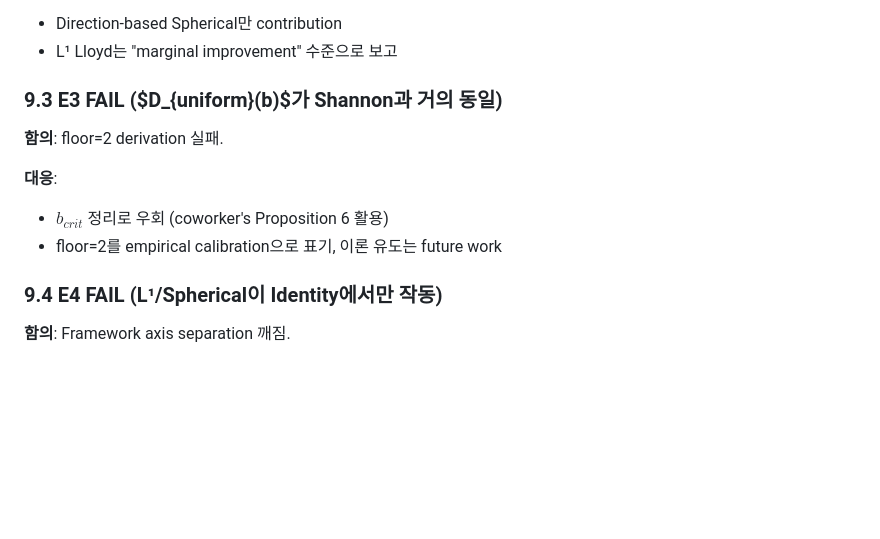
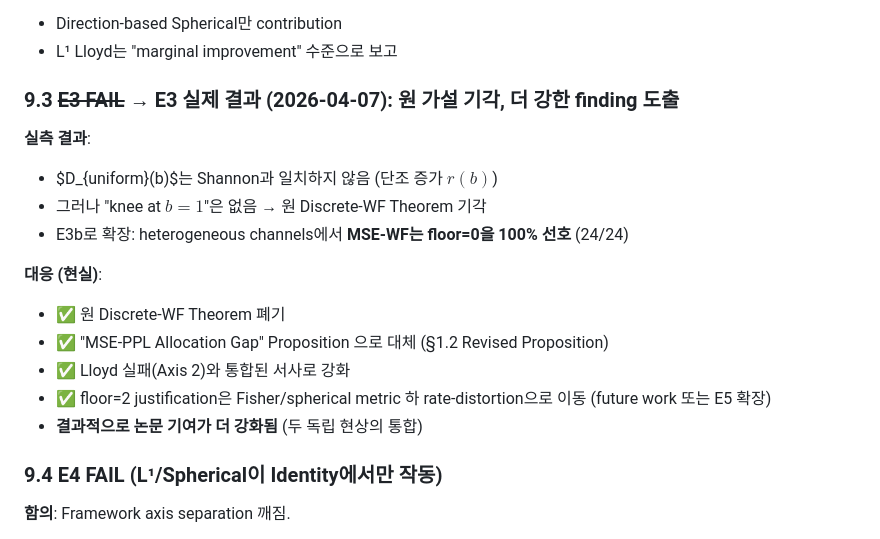
Before and after one commit to iamseungpil/boltzmann-attention, a Markdown page: reports/AXIS2_THEORETICAL_VERIFICATION_EXPERIMENT_PLAN.md, the part around the change. GitHub-like rendering; blank space fills up the shorter version.

Commit message:
auto: AXIS2_THEORETICAL_VERIFICATION_EXPERIMENT_PLAN.md modified

```diff
--- a/reports/AXIS2_THEORETICAL_VERIFICATION_EXPERIMENT_PLAN.md
+++ b/reports/AXIS2_THEORETICAL_VERIFICATION_EXPERIMENT_PLAN.md
@@ -718,13 +718,19 @@ Day 6-7: E6 (MMLU + NIAH 16K)
 - Direction-based Spherical만 contribution
 - L¹ Lloyd는 "marginal improvement" 수준으로 보고
 
-### 9.3 E3 FAIL ($D_{uniform}(b)$가 Shannon과 거의 동일)
+### 9.3 ~~E3 FAIL~~ → **E3 실제 결과 (2026-04-07)**: 원 가설 기각, 더 강한 finding 도출
 
-**함의**: floor=2 derivation 실패.
+**실측 결과**:
+- $D_{uniform}(b)$는 Shannon과 일치하지 않음 (단조 증가 $r(b)$)
+- 그러나 "knee at $b=1$"은 없음 → 원 Discrete-WF Theorem 기각
+- E3b로 확장: heterogeneous channels에서 **MSE-WF는 floor=0을 100% 선호** (24/24)
 
-**대응**:
-- $b_{crit}$ 정리로 우회 (coworker's Proposition 6 활용)
-- floor=2를 empirical calibration으로 표기, 이론 유도는 future work
+**대응 (현실)**:
+- ✅ 원 Discrete-WF Theorem 폐기
+- ✅ "MSE-PPL Allocation Gap" Proposition 으로 대체 (§1.2 Revised Proposition)
+- ✅ Lloyd 실패(Axis 2)와 통합된 서사로 강화
+- ✅ floor=2 justification은 Fisher/spherical metric 하 rate-distortion으로 이동 (future work 또는 E5 확장)
+- **결과적으로 논문 기여가 더 강화됨** (두 독립 현상의 통합)
 
 ### 9.4 E4 FAIL (L¹/Spherical이 Identity에서만 작동)
 
```
